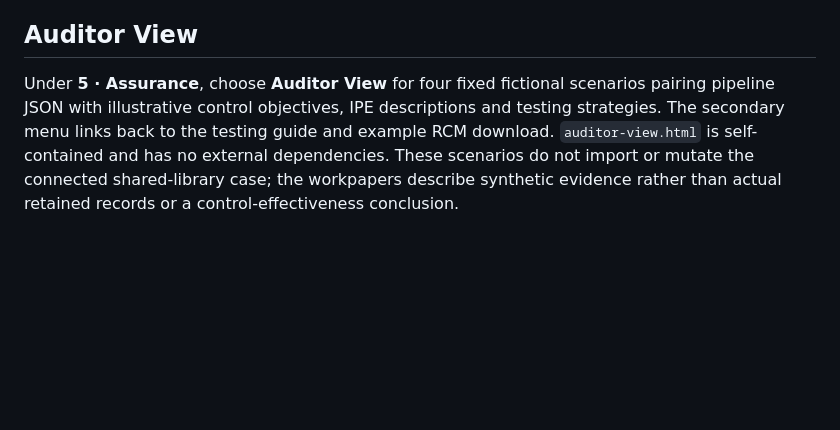
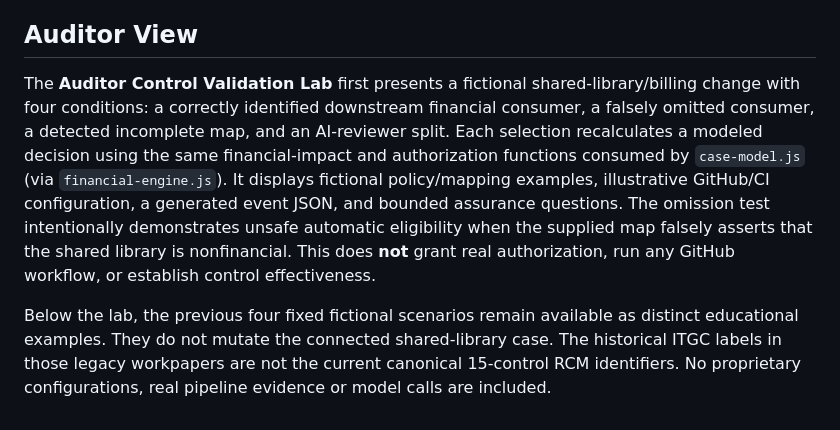
Before and after one commit to irvinthev/pr-approval-playground-public, a Markdown page: README.md, the part around the change. GitHub-like rendering; blank space fills up the shorter version.

Commit message:
docs(auditor): explain shared-model validation lab, failure boundaries and preserved presets

```diff
--- a/README.md
+++ b/README.md
@@ -93,4 +93,6 @@ The overview links to `experience.html?example=shared`, which starts a fresh cas
 
 ## Auditor View
 
-Under **5 · Assurance**, choose **Auditor View** for four fixed fictional scenarios pairing pipeline JSON with illustrative control objectives, IPE descriptions and testing strategies. The secondary menu links back to the testing guide and example RCM download. `auditor-view.html` is self-contained and has no external dependencies. These scenarios do not import or mutate the connected shared-library case; the workpapers describe synthetic evidence rather than actual retained records or a control-effectiveness conclusion.
+The **Auditor Control Validation Lab** first presents a fictional shared-library/billing change with four conditions: a correctly identified downstream financial consumer, a falsely omitted consumer, a detected incomplete map, and an AI-reviewer split. Each selection recalculates a modeled decision using the same financial-impact and authorization functions consumed by `case-model.js` (via `financial-engine.js`). It displays fictional policy/mapping examples, illustrative GitHub/CI configuration, a generated event JSON, and bounded assurance questions. The omission test intentionally demonstrates unsafe automatic eligibility when the supplied map falsely asserts that the shared library is nonfinancial. This does **not** grant real authorization, run any GitHub workflow, or establish control effectiveness.
+
+Below the lab, the previous four fixed fictional scenarios remain available as distinct educational examples. They do not mutate the connected shared-library case. The historical ITGC labels in those legacy workpapers are not the current canonical 15-control RCM identifiers. No proprietary configurations, real pipeline evidence or model calls are included.
```
